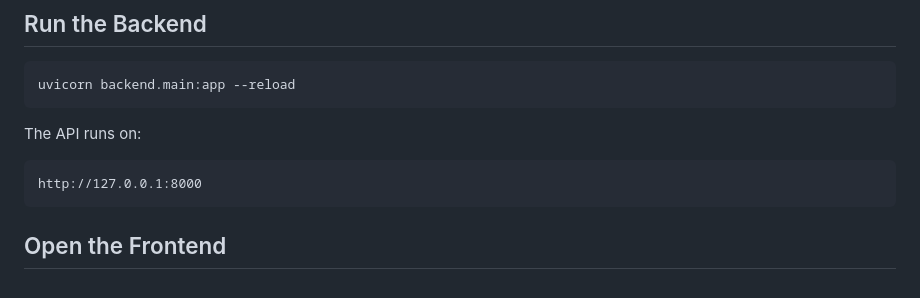
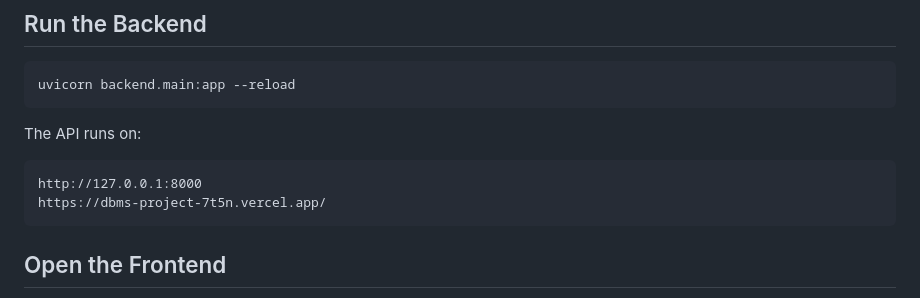
Before and after one commit to Priyanshu8499/DBMS_Project, a Markdown page: README.md, the part around the change. GitHub-like rendering.

Commit message:
Add production URL for the API in README

````diff
--- a/README.md
+++ b/README.md
@@ -61,6 +61,7 @@ The API runs on:
 
 ```text
 http://127.0.0.1:8000
+https://dbms-project-7t5n.vercel.app/
 ```
 
 ## Open the Frontend
````
